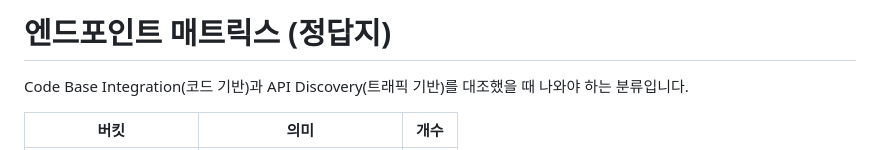
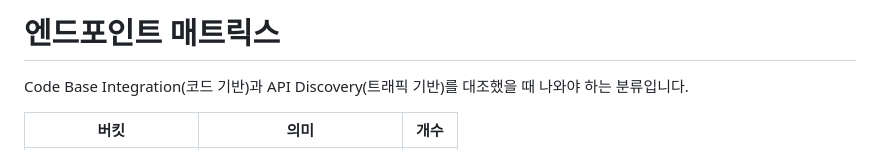
Before and after one commit to asdfkco/f5_distributed_cloud_demo_app, a Markdown page: docs/ENDPOINT-MATRIX.md, the part around the change. GitHub-like rendering.

```diff
--- a/docs/ENDPOINT-MATRIX.md
+++ b/docs/ENDPOINT-MATRIX.md
@@ -1,4 +1,4 @@
-# 엔드포인트 매트릭스 (정답지)
+# 엔드포인트 매트릭스
 
 Code Base Integration(코드 기반)과 API Discovery(트래픽 기반)를 대조했을 때 나와야 하는 분류입니다.
 
```
